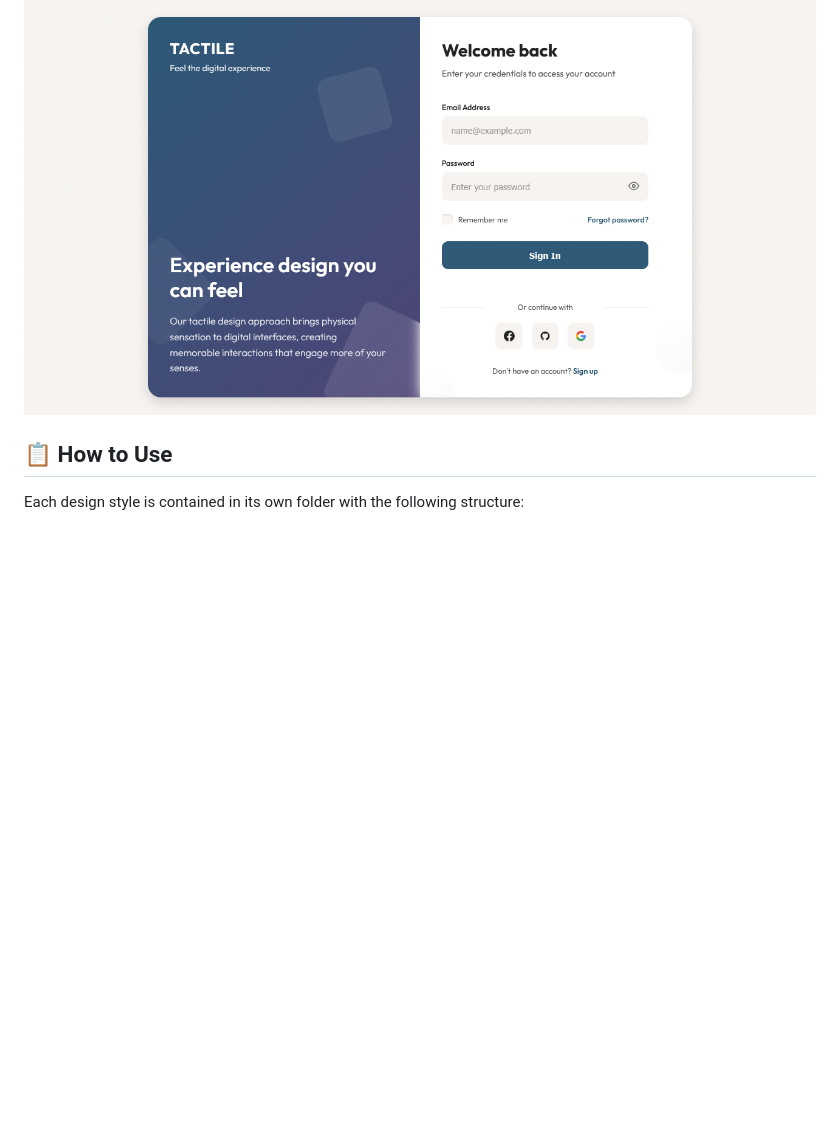
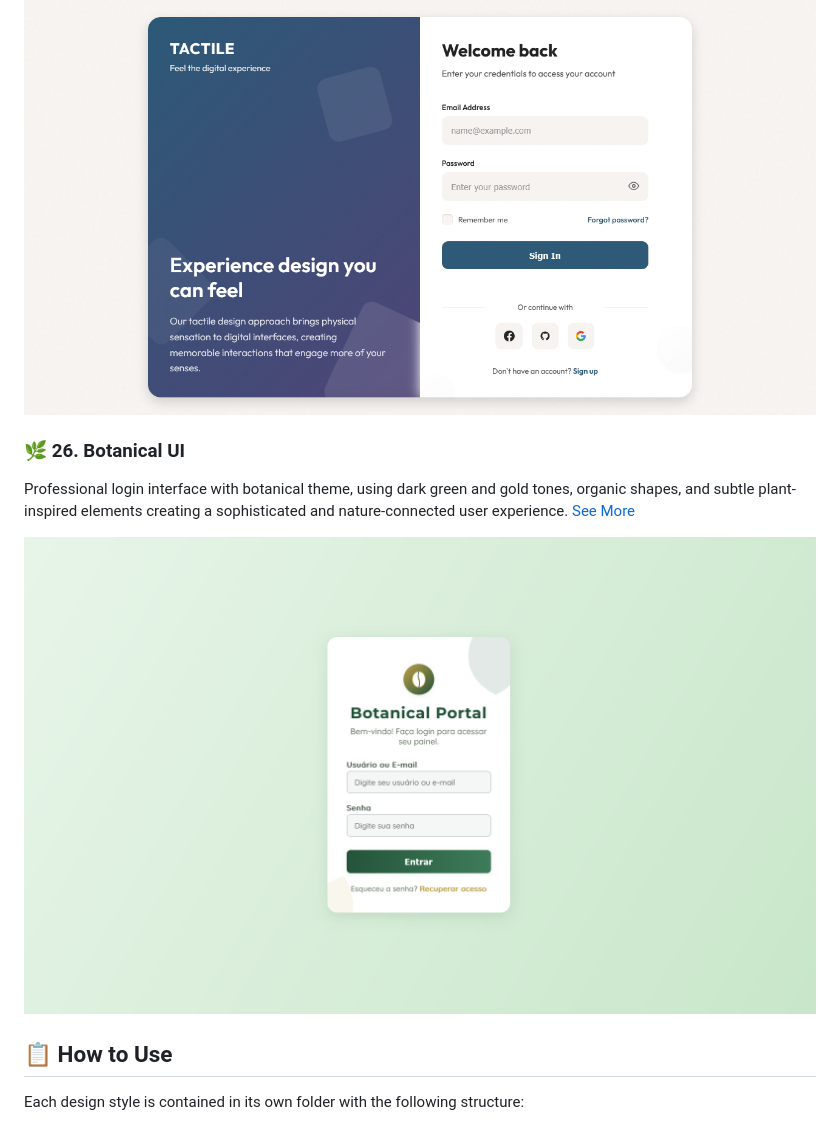
Before and after one commit to leduardomdias/web-designs, a Markdown page: README.md, the part around the change. Drawn GitHub-style; pictures changed too: Botanical UI/assets/preview.png (added); blank space fills up the shorter version.

Commit message:
Botanical UI

```diff
--- a/README.md
+++ b/README.md
@@ -182,6 +182,12 @@ A sensory-rich login interface that bridges physical and digital experiences, fe
 
 ![Tactile Digital Preview](/Tactile%20Digital/assets/preview.png)
 
+### 🌿 26. Botanical UI
+
+Professional login interface with botanical theme, using dark green and gold tones, organic shapes, and subtle plant-inspired elements creating a sophisticated and nature-connected user experience.
+[See More](/Botanical%20UI/)
+
+![Botanical UI Preview](/Botanical%20UI/assets/preview.png)
 ## 📋 How to Use
 
 Each design style is contained in its own folder with the following structure:
```
Also changed, not shown: Botanical UI/README.md (added, +81 -0 lines), 2 other files.
